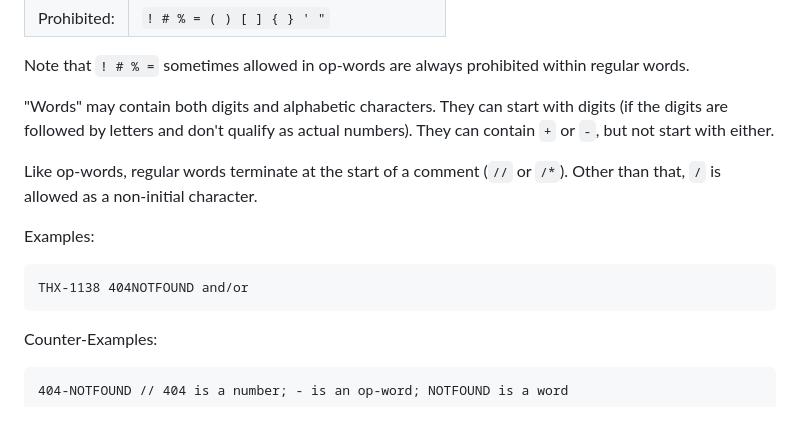
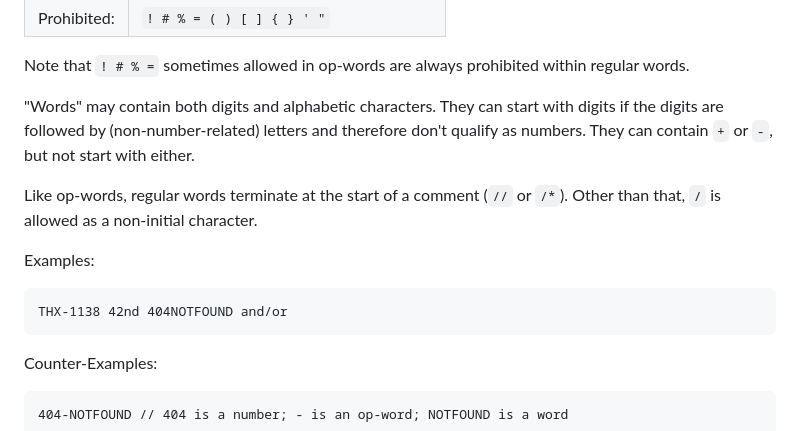
Before and after one commit to mesgjs/mesgjs, a Markdown page: docs/Mesgjs-Text-And-Numbers.md, the part around one of its changes. Rendered like a GitHub page.

Commit message:
More tweaks to text-and-numbers.

````diff
--- a/docs/Mesgjs-Text-And-Numbers.md
+++ b/docs/Mesgjs-Text-And-Numbers.md
@@ -85,8 +85,9 @@ Note that `! # % =` sometimes allowed in op-words are always prohibited
 within regular words.
 
 "Words" may contain both digits and alphabetic characters. They can start
-with digits (if the digits are followed by letters and don't qualify as actual
-numbers). They can contain `+` or `-`, but not start with either.
+with digits if the digits are followed by (non-number-related) letters and
+therefore don't qualify as numbers. They can contain `+` or `-`, but not
+start with either.
 
 Like op-words, regular words terminate at the start of a comment
 (`//` or `/*`). Other than that, `/` is allowed as a non-initial character.
@@ -94,7 +95,7 @@ Like op-words, regular words terminate at the start of a comment
 Examples:
 
 ```
-THX-1138 404NOTFOUND and/or
+THX-1138 42nd 404NOTFOUND and/or
 ```
 
 Counter-Examples:
````
Also changed, not shown: other parts of docs/Mesgjs-Text-And-Numbers.md (+1 -1 lines).
